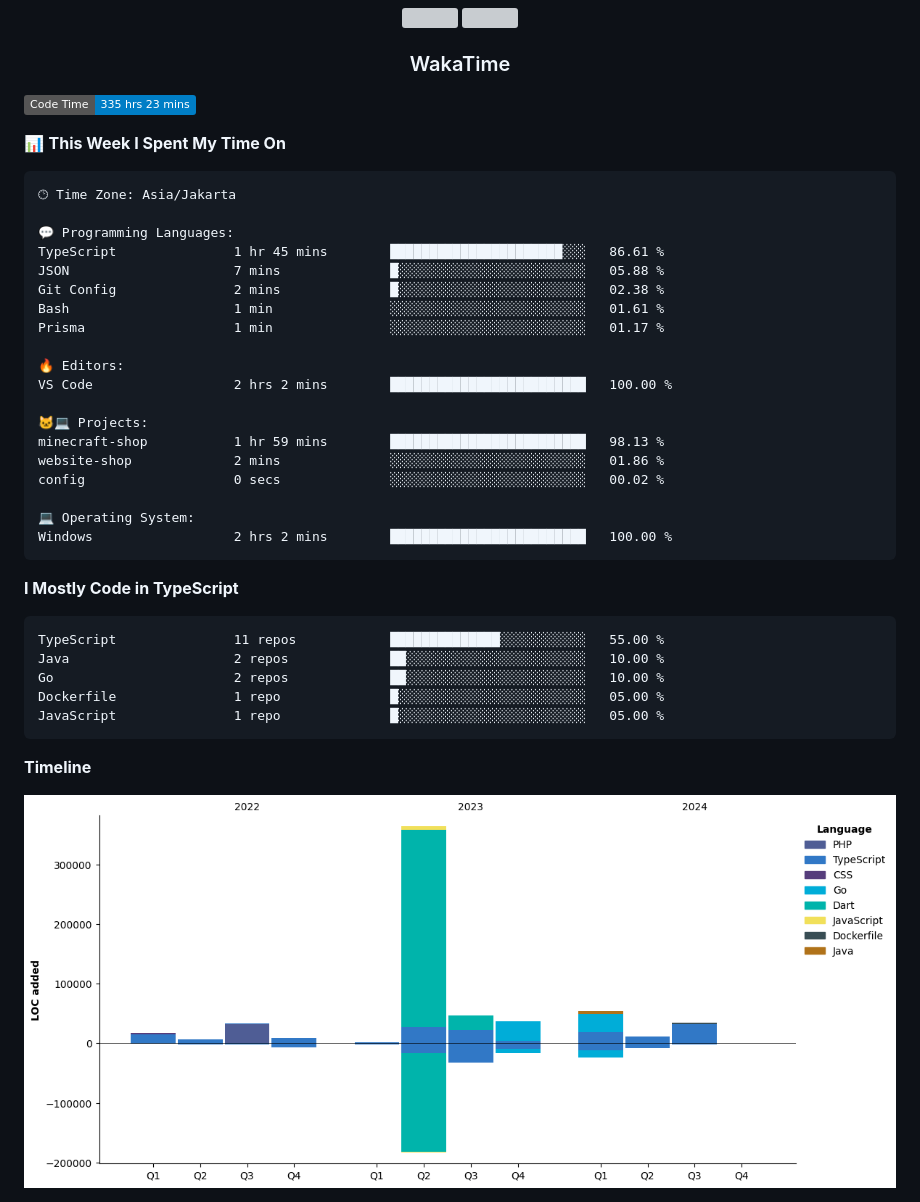
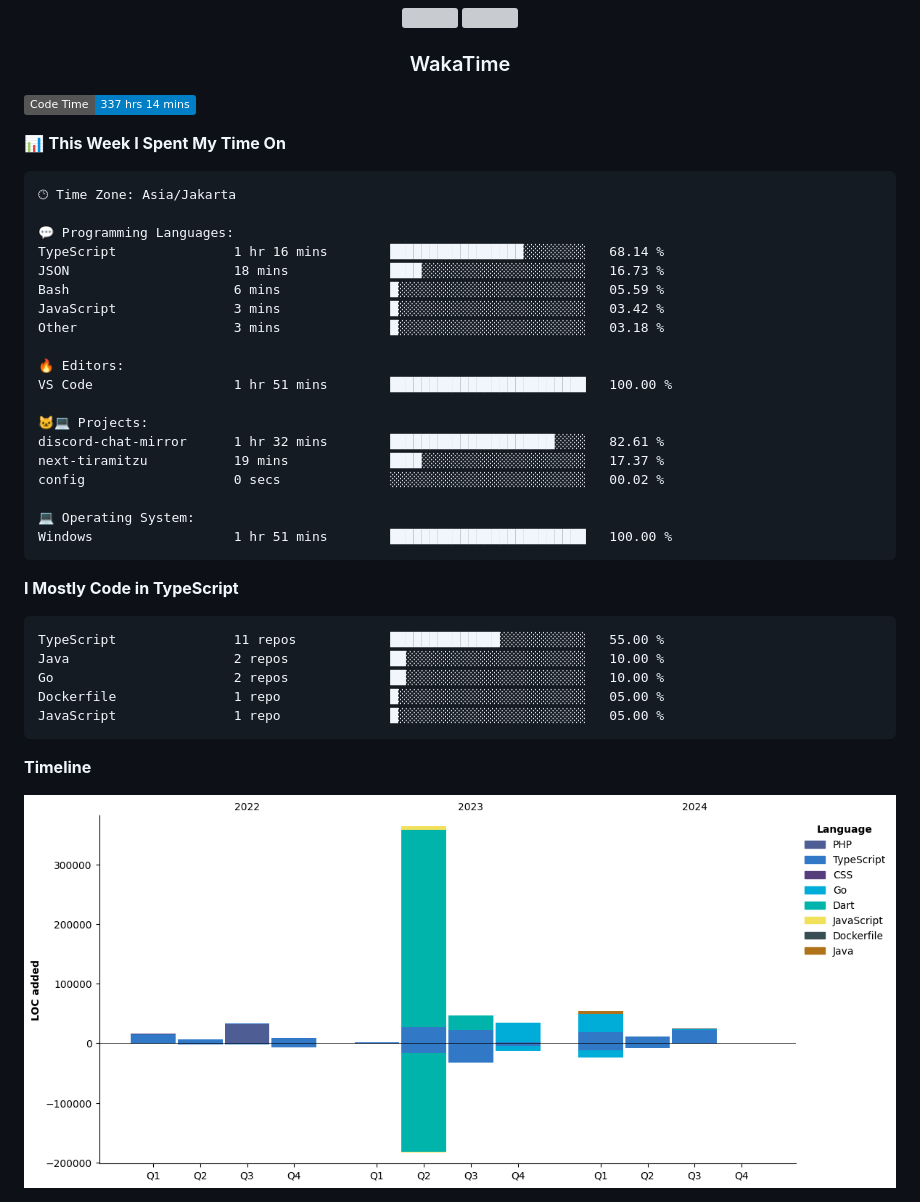
Before and after one commit to Tiramitzu/tiramitzu, a Markdown page: README.md, the part around one of its changes. GitHub-like rendering; pictures changed too: assets/bar_graph.png; badges without logos; grey boxes are pictures that could not be loaded.

Commit message:
Updated with Dev Metrics

````diff
--- a/README.md
+++ b/README.md
@@ -55,7 +55,7 @@
 <h3 align="center">WakaTime</h3>
 
 <!--START_SECTION:waka-->
-![Code Time](http://img.shields.io/badge/Code%20Time-335%20hrs%2023%20mins-blue)
+![Code Time](http://img.shields.io/badge/Code%20Time-337%20hrs%2014%20mins-blue)
 
 📊 **This Week I Spent My Time On**
 
@@ -63,22 +63,22 @@
 🕑︎ Time Zone: Asia/Jakarta
 
 💬 Programming Languages:
-TypeScript               1 hr 45 mins        ██████████████████████░░░   86.61 %
-JSON                     7 mins              █░░░░░░░░░░░░░░░░░░░░░░░░   05.88 %
-Git Config               2 mins              █░░░░░░░░░░░░░░░░░░░░░░░░   02.38 %
-Bash                     1 min               ░░░░░░░░░░░░░░░░░░░░░░░░░   01.61 %
-Prisma                   1 min               ░░░░░░░░░░░░░░░░░░░░░░░░░   01.17 %
+TypeScript               1 hr 16 mins        █████████████████░░░░░░░░   68.14 %
+JSON                     18 mins             ████░░░░░░░░░░░░░░░░░░░░░   16.73 %
+Bash                     6 mins              █░░░░░░░░░░░░░░░░░░░░░░░░   05.59 %
+JavaScript               3 mins              █░░░░░░░░░░░░░░░░░░░░░░░░   03.42 %
+Other                    3 mins              █░░░░░░░░░░░░░░░░░░░░░░░░   03.18 %
 
 🔥 Editors:
-VS Code                  2 hrs 2 mins        █████████████████████████   100.00 %
+VS Code                  1 hr 51 mins        █████████████████████████   100.00 %
 
 🐱‍💻 Projects:
-minecraft-shop           1 hr 59 mins        █████████████████████████   98.13 %
-website-shop             2 mins              ░░░░░░░░░░░░░░░░░░░░░░░░░   01.86 %
+discord-chat-mirror      1 hr 32 mins        █████████████████████░░░░   82.61 %
+next-tiramitzu           19 mins             ████░░░░░░░░░░░░░░░░░░░░░   17.37 %
 config                   0 secs              ░░░░░░░░░░░░░░░░░░░░░░░░░   00.02 %
 
 💻 Operating System:
-Windows                  2 hrs 2 mins        █████████████████████████   100.00 %
+Windows                  1 hr 51 mins        █████████████████████████   100.00 %
 ```
 
 **I Mostly Code in TypeScript**
````
Also changed, not shown: other parts of README.md (+1 -1 lines).
